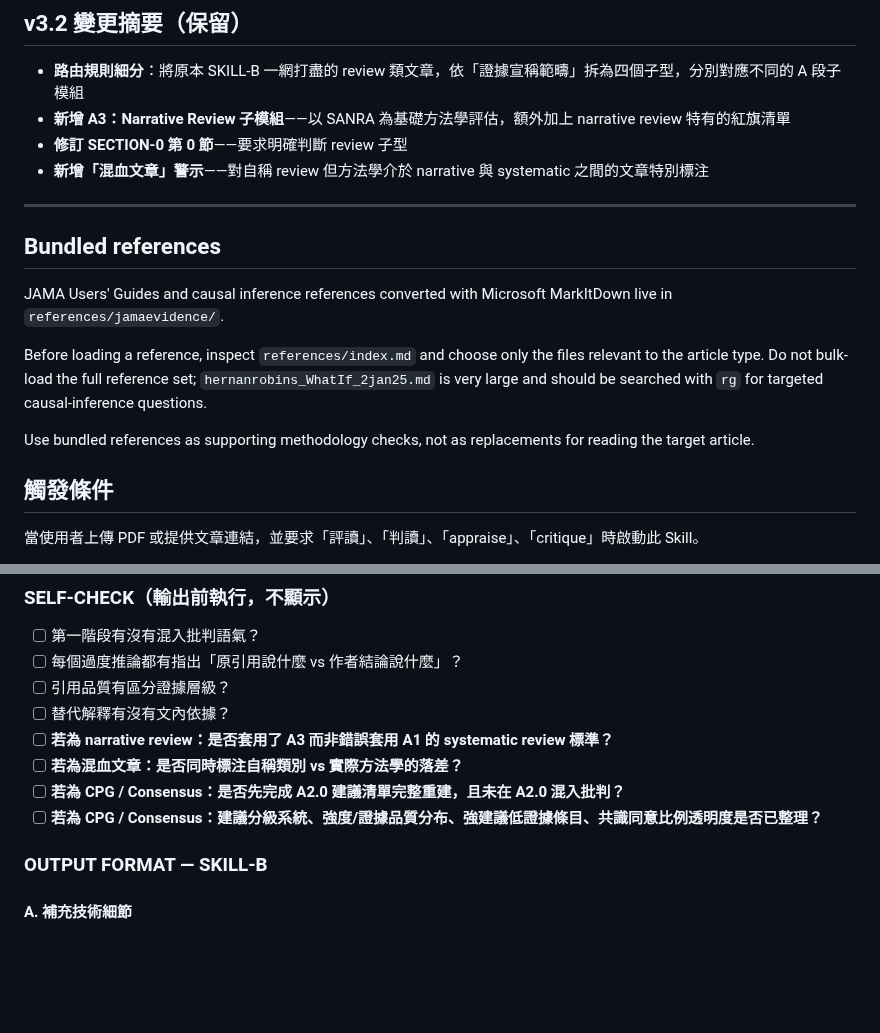
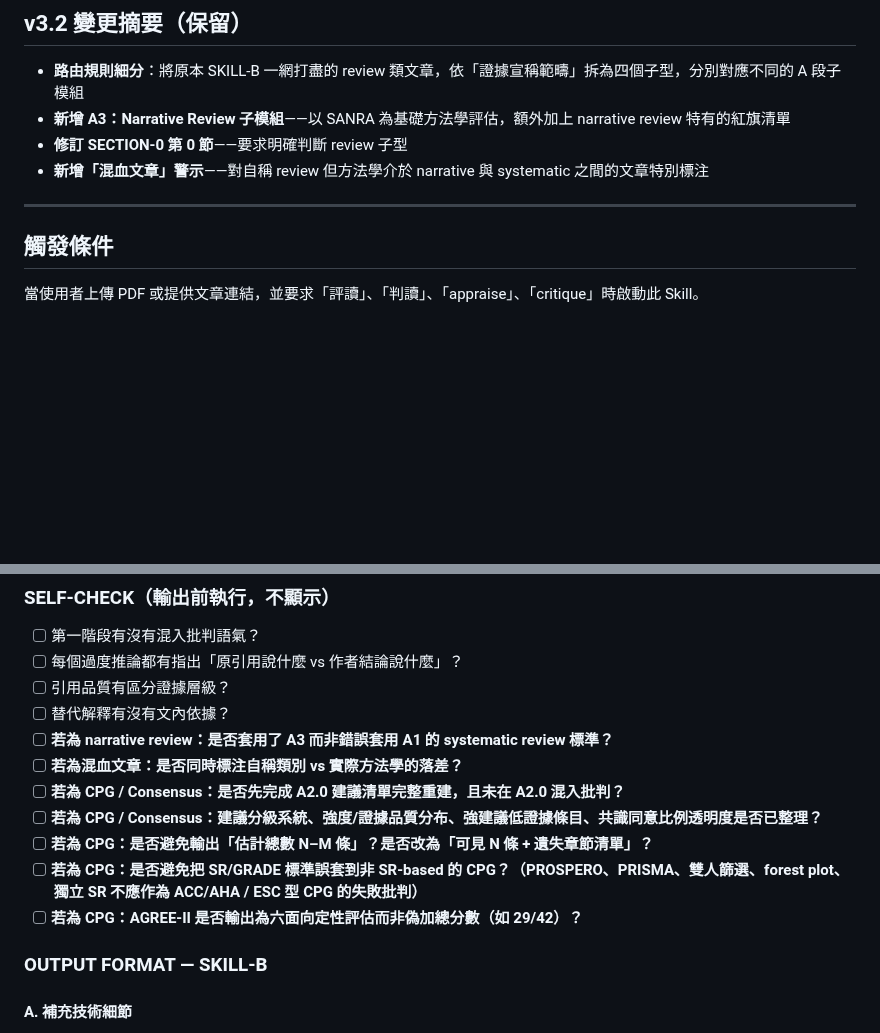
Before and after one commit to PKYang49/JournalFetcher, a Markdown page: skills/literature-appraisal/SKILL.md, 2 parts joined by grey strips. GitHub-like rendering; blank space fills up the shorter version.

```diff
--- a/skills/literature-appraisal/SKILL.md
+++ b/skills/literature-appraisal/SKILL.md
@@ -29,14 +37,6 @@ description: Use this skill when the user asks to critically appraise, interpret
 - **新增「混血文章」警示**——對自稱 review 但方法學介於 narrative 與 systematic 之間的文章特別標注
 
 ---
-
-## Bundled references
-
-JAMA Users' Guides and causal inference references converted with Microsoft MarkItDown live in `references/jamaevidence/`.
-
-Before loading a reference, inspect `references/index.md` and choose only the files relevant to the article type. Do not bulk-load the full reference set; `hernanrobins_WhatIf_2jan25.md` is very large and should be searched with `rg` for targeted causal-inference questions.
-
-Use bundled references as supporting methodology checks, not as replacements for reading the target article.
 
 ## 觸發條件
 
@@ -591,6 +591,9 @@ Null value (HR=1 / MD=0)    MCID-benefit (δ)    MCID-harm (δ_harm)
 - [ ] **若為混血文章：是否同時標注自稱類別 vs 實際方法學的落差？**
 - [ ] **若為 CPG / Consensus：是否先完成 A2.0 建議清單完整重建，且未在 A2.0 混入批判？**
 - [ ] **若為 CPG / Consensus：建議分級系統、強度/證據品質分布、強建議低證據條目、共識同意比例透明度是否已整理？**
+- [ ] **若為 CPG：是否避免輸出「估計總數 N–M 條」？是否改為「可見 N 條 + 遺失章節清單」？**
+- [ ] **若為 CPG：是否避免把 SR/GRADE 標準誤套到非 SR-based 的 CPG？（PROSPERO、PRISMA、雙人篩選、forest plot、獨立 SR 不應作為 ACC/AHA / ESC 型 CPG 的失敗批判）**
+- [ ] **若為 CPG：AGREE-II 是否輸出為六面向定性評估而非偽加總分數（如 29/42）？**
 
 ### OUTPUT FORMAT — SKILL-B
 
```
Also changed, not shown: other parts of skills/literature-appraisal/SKILL.md (+65 -13 lines).
